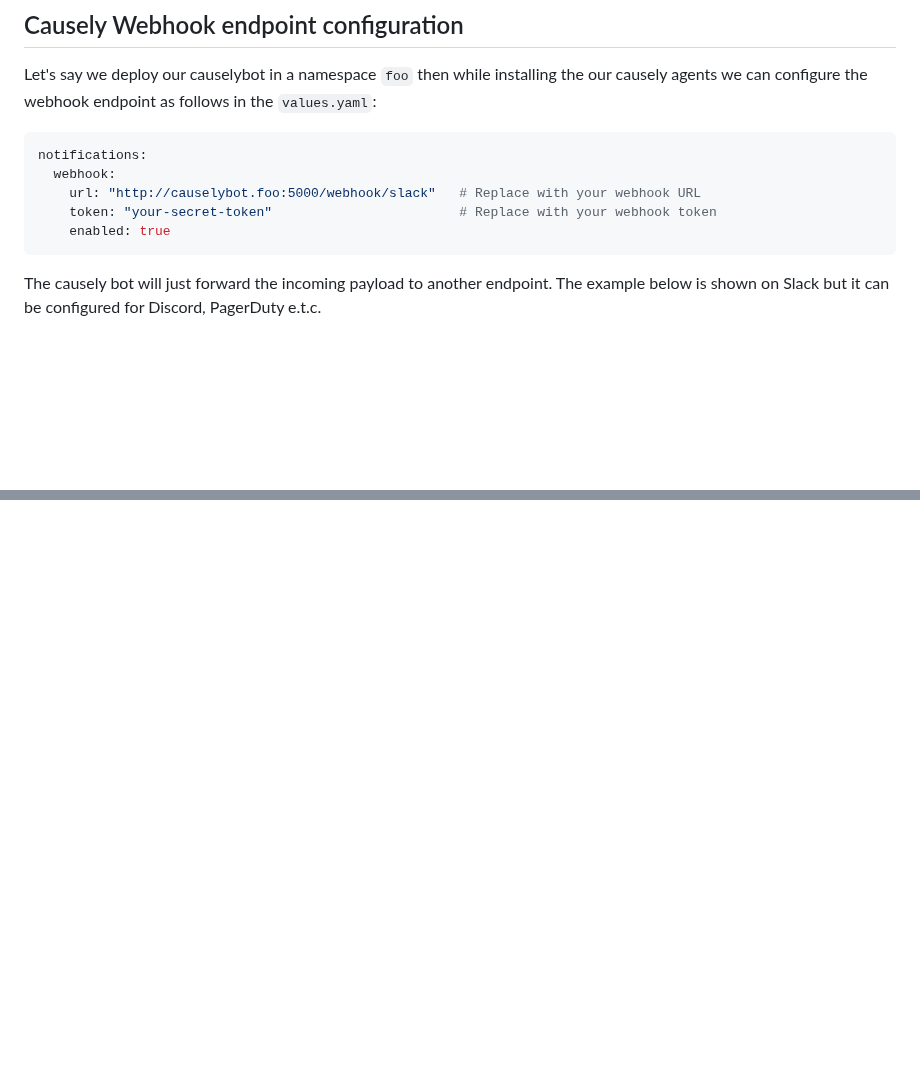
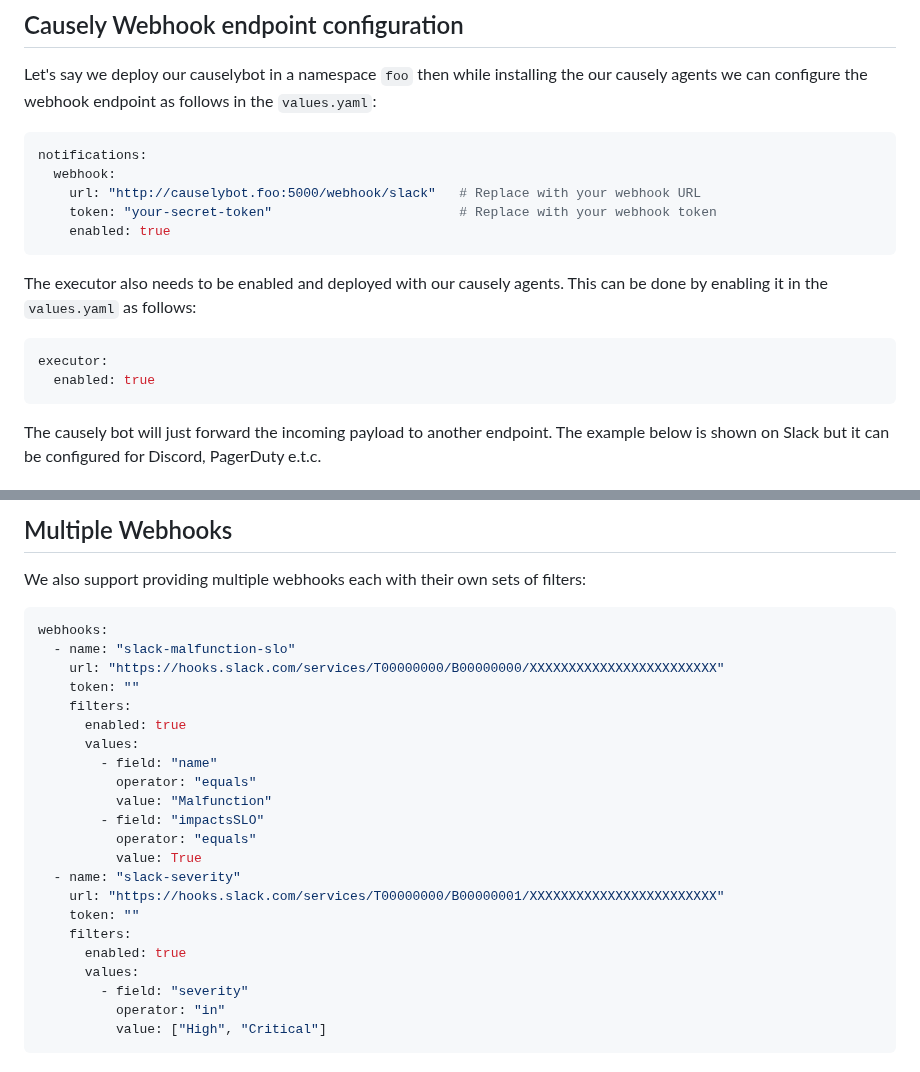
Before and after one commit to causely-oss/causelybot, a Markdown page: README.md, 2 parts joined by grey strips. GitHub-like rendering; blank space fills up the shorter version.

````diff
--- a/README.md
+++ b/README.md
@@ -11,6 +11,12 @@ notifications:
     url: "http://causelybot.foo:5000/webhook/slack"   # Replace with your webhook URL
     token: "your-secret-token"                        # Replace with your webhook token
     enabled: true
+```
+The executor also needs to be enabled and deployed with our causely agents. This can be done by enabling it in the `values.yaml` as follows:
+
+```yaml
+executor:
+  enabled: true
 ```
 
 The causely bot will just forward the incoming payload to another endpoint. The example below is shown on Slack but it can be configured for Discord, PagerDuty e.t.c.
@@ -78,0 +183,27 @@ will allow all problem notifications for KubernetesService.
+## Multiple Webhooks
+We also support providing multiple webhooks each with their own sets of filters:
+
+```yaml
+webhooks:
+  - name: "slack-malfunction-slo"
+    url: "https://hooks.slack.com/services/T00000000/B00000000/XXXXXXXXXXXXXXXXXXXXXXXX"
+    token: ""
+    filters:
+      enabled: true
+      values:
+        - field: "name"
+          operator: "equals"
+          value: "Malfunction"
+        - field: "impactsSLO"
+          operator: "equals"
+          value: True
+  - name: "slack-severity"
+    url: "https://hooks.slack.com/services/T00000000/B00000001/XXXXXXXXXXXXXXXXXXXXXXXX"
+    token: ""
+    filters:
+      enabled: true
+      values:
+        - field: "severity"
+          operator: "in"
+          value: ["High", "Critical"]
+```
````
Also changed, not shown: other parts of README.md (+114 -16 lines), assets/slack_detect_notification.png (added), assets/slack_notification.png (deleted).
